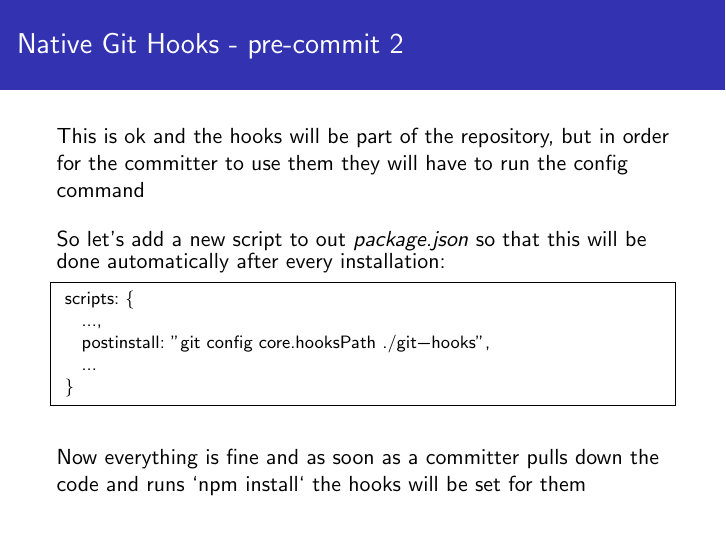
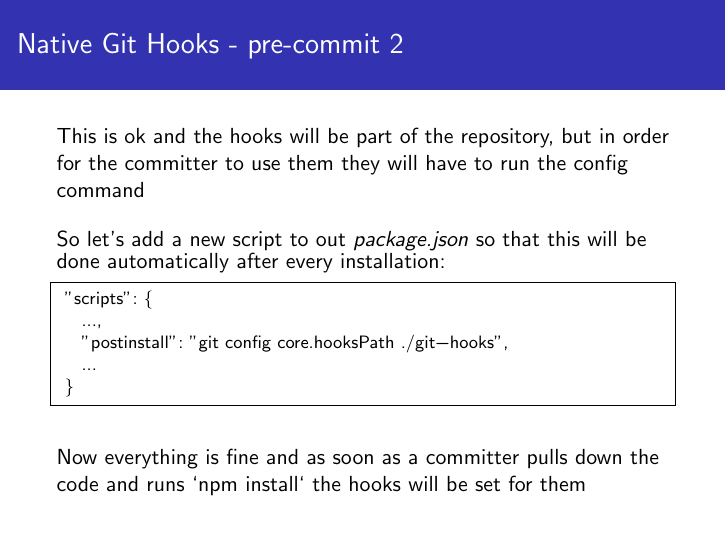
Before and after one commit to dario-piotrowicz/npm-client-side-git-hooks-examples, LaTeX slides (presentation/presentation.tex): page 11 of 17. Compiled offline with pdfLaTeX.

Commit message:
update tex

```diff
--- a/presentation/presentation.tex
+++ b/presentation/presentation.tex
@@ -183,9 +183,9 @@
   So let's add a new script to out \textit{package.json} so that this will be done automatically after every installation:
   \begin{footnotesize}
     \begin{lstlisting}[frame=single,columns=fullflexible]
- scripts: {
+ "scripts": {
    ...,
-   postinstall: "git config core.hooksPath ./git-hooks",
+   "postinstall": "git config core.hooksPath ./git-hooks",
    ...
  }
    \end{lstlisting}
```
Also changed, not shown: presentation/presentation.pdf.
